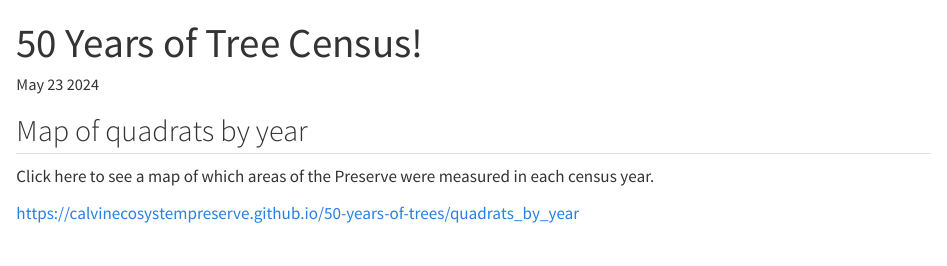
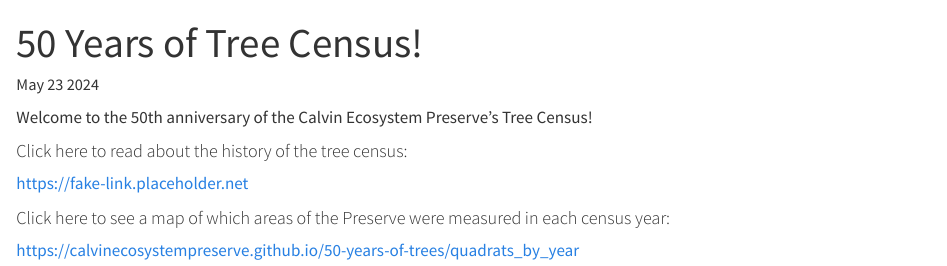
Before and after one commit to CalvinEcosystemPreserve/50-years-of-trees, a Quarto document (docs/index.qmd): the page in a window 1100 px wide, from its top. Rendered offline with R 4.5, knitr and Pandoc in place of Quarto, with nearby package versions.

Commit message:
Updated index - second attempt

```diff
--- a/docs/index.qmd
+++ b/docs/index.qmd
@@ -1,13 +1,18 @@
 ---
 title: "50 Years of Tree Census!"
+authors: "Us"
 date: "May 23 2024"
 format: html
 editor: visual
 embed-resources: True
 ---
 
-## Map of quadrats by year
+Welcome to the 50th anniversary of the Calvin Ecosystem Preserve's Tree Census!
 
-Click here to see a map of which areas of the Preserve were measured in each census year.
+#### Click here to read about the history of the tree census:
+
+https://fake-link.placeholder.net
+
+#### Click here to see a map of which areas of the Preserve were measured in each census year:
 
 <https://calvinecosystempreserve.github.io/50-years-of-trees/quadrats_by_year>
```
Also changed, not shown: 1 other file.
